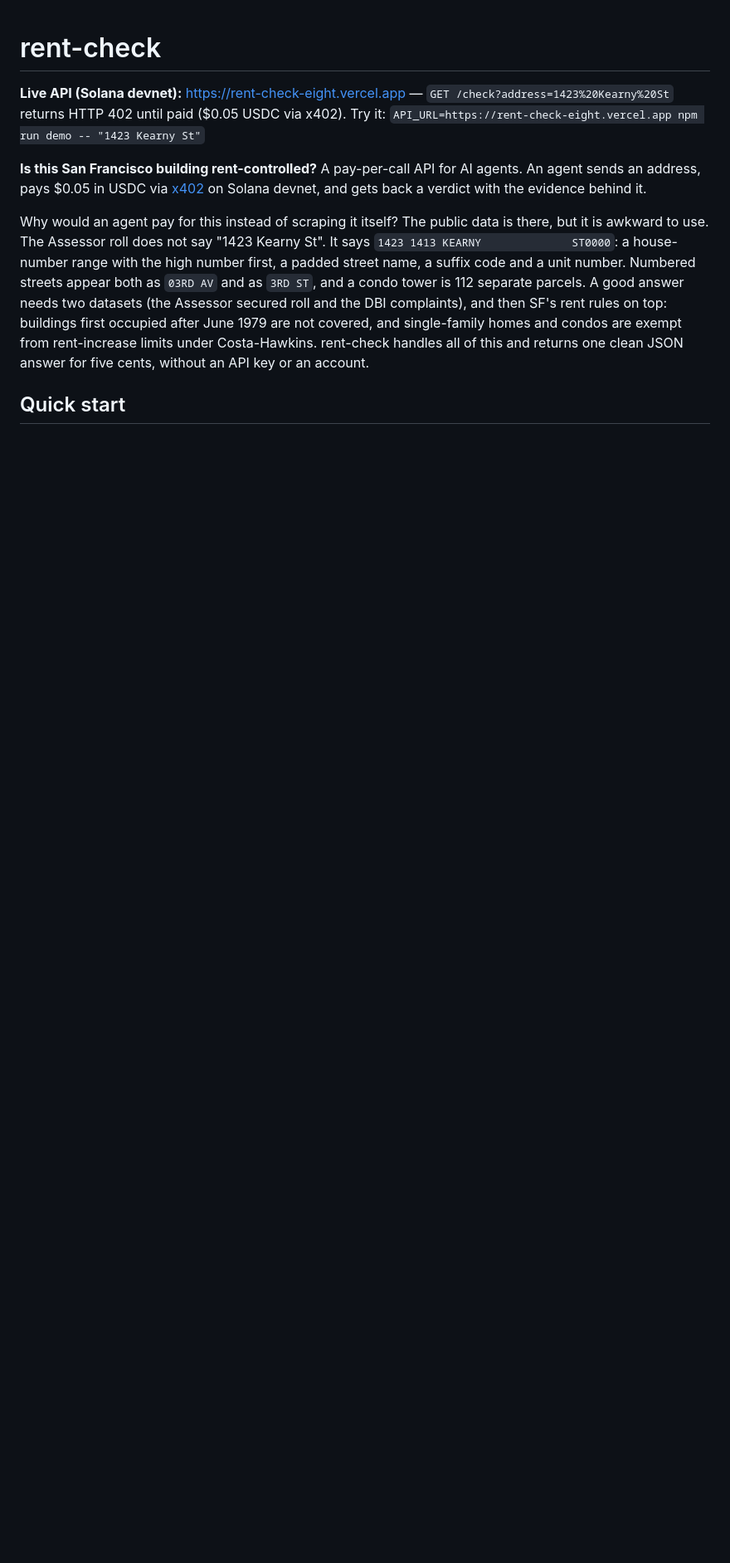
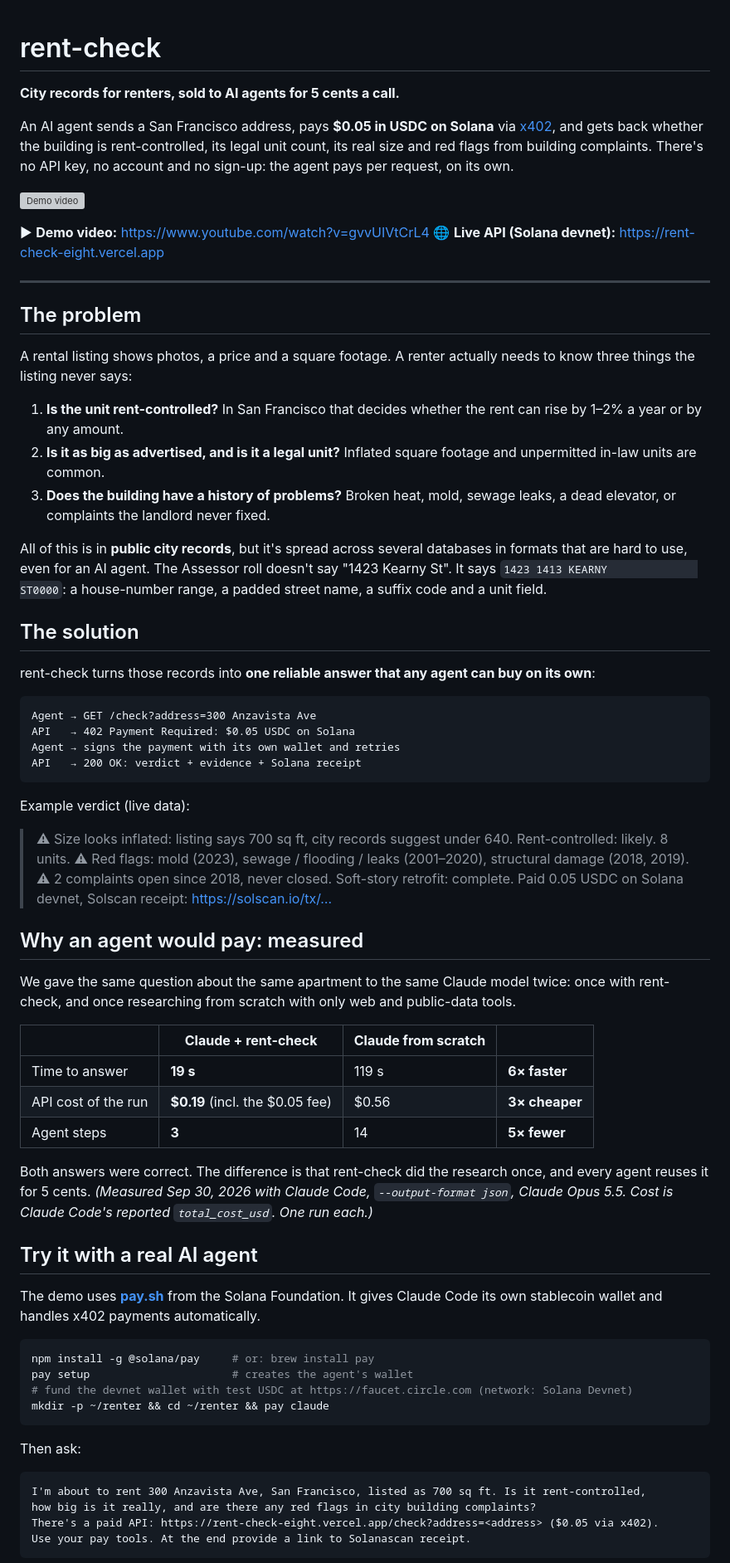
Before and after one commit to sev-kach/rent-check, a Markdown page: README.md, the part around one of its changes. Shown at 83% size. GitHub-like rendering; blank space fills up the shorter version; grey boxes are pictures that could not be loaded.

````diff
--- a/README.md
+++ b/README.md
@@ -1,10 +1,70 @@
 # rent-check
 
-**Live API (Solana devnet):** https://rent-check-eight.vercel.app — `GET /check?address=1423%20Kearny%20St` returns HTTP 402 until paid ($0.05 USDC via x402).
-Try it: `API_URL=https://rent-check-eight.vercel.app npm run demo -- "1423 Kearny St"`
+**City records for renters, sold to AI agents for 5 cents a call.**
 
-**Is this San Francisco building rent-controlled?** A pay-per-call API for AI agents. An agent sends an address, pays $0.05 in USDC via [x402](https://x402.org) on Solana devnet, and gets back a verdict with the evidence behind it.
+An AI agent sends a San Francisco address, pays **$0.05 in USDC on Solana** via [x402](https://x402.org), and gets back whether the building is rent-controlled, its legal unit count, its real size and red flags from building complaints. There's no API key, no account and no sign-up: the agent pays per request, on its own.
 
-Why would an agent pay for this instead of scraping it itself? The public data is there, but it is awkward to use. The Assessor roll does not say "1423 Kearny St". It says `1423 1413 KEARNY              ST0000`: a house-number range with the high number first, a padded street name, a suffix code and a unit number. Numbered streets appear both as `03RD AV` and as `3RD ST`, and a condo tower is 112 separate parcels. A good answer needs two datasets (the Assessor secured roll and the DBI complaints), and then SF's rent rules on top: buildings first occupied after June 1979 are not covered, and single-family homes and condos are exempt from rent-increase limits under Costa-Hawkins. rent-check handles all of this and returns one clean JSON answer for five cents, without an API key or an account.
+[![Demo video](https://img.youtube.com/vi/gvvUIVtCrL4/maxresdefault.jpg)](https://www.youtube.com/watch?v=gvvUIVtCrL4)
 
-## Quick start
+▶ **Demo video:** https://www.youtube.com/watch?v=gvvUIVtCrL4
+🌐 **Live API (Solana devnet):** https://rent-check-eight.vercel.app
+
+---
+
+## The problem
+
+A rental listing shows photos, a price and a square footage. A renter actually needs to know three things the listing never says:
+
+1. **Is the unit rent-controlled?** In San Francisco that decides whether the rent can rise by 1–2% a year or by any amount.
+2. **Is it as big as advertised, and is it a legal unit?** Inflated square footage and unpermitted in-law units are common.
+3. **Does the building have a history of problems?** Broken heat, mold, sewage leaks, a dead elevator, or complaints the landlord never fixed.
+
+All of this is in **public city records**, but it's spread across several databases in formats that are hard to use, even for an AI agent. The Assessor roll doesn't say "1423 Kearny St". It says `1423 1413 KEARNY              ST0000`: a house-number range, a padded street name, a suffix code and a unit field.
+
+## The solution
+
+rent-check turns those records into **one reliable answer that any agent can buy on its own**:
+
+```text
+Agent → GET /check?address=300 Anzavista Ave
+API   → 402 Payment Required: $0.05 USDC on Solana
+Agent → signs the payment with its own wallet and retries
+API   → 200 OK: verdict + evidence + Solana receipt
+```
+
+Example verdict (live data):
+
+> ⚠ Size looks inflated: listing says 700 sq ft, city records suggest under 640. Rent-controlled: likely. 8 units. ⚠ Red flags: mold (2023), sewage / flooding / leaks (2001–2020), structural damage (2018, 2019). ⚠ 2 complaints open since 2018, never closed. Soft-story retrofit: complete. Paid 0.05 USDC on Solana devnet, Solscan receipt: https://solscan.io/tx/…
+
+## Why an agent would pay: measured
+
+We gave the same question about the same apartment to the same Claude model twice: once with rent-check, and once researching from scratch with only web and public-data tools.
+
+| | **Claude + rent-check** | **Claude from scratch** | |
+|---|---|---|---|
+| Time to answer | **19 s** | 119 s | **6× faster** |
+| API cost of the run | **$0.19** (incl. the $0.05 fee) | $0.56 | **3× cheaper** |
+| Agent steps | **3** | 14 | **5× fewer** |
+
+Both answers were correct. The difference is that rent-check did the research once, and every agent reuses it for 5 cents. *(Measured Sep 30, 2026 with Claude Code, `--output-format json`, Claude Opus 5.5. Cost is Claude Code's reported `total_cost_usd`. One run each.)*
+
+## Try it with a real AI agent
+
+The demo uses [**pay.sh**](https://github.com/solana-foundation/pay) from the Solana Foundation. It gives Claude Code its own stablecoin wallet and handles x402 payments automatically.
+
+```bash
+npm install -g @solana/pay     # or: brew install pay
+pay setup                      # creates the agent's wallet
+# fund the devnet wallet with test USDC at https://faucet.circle.com (network: Solana Devnet)
+mkdir -p ~/renter && cd ~/renter && pay claude
+```
+
+Then ask:
+
+```text
+I'm about to rent 300 Anzavista Ave, San Francisco, listed as 700 sq ft. Is it rent-controlled,
+how big is it really, and are there any red flags in city building complaints?
+There's a paid API: https://rent-check-eight.vercel.app/check?address=<address> ($0.05 via x402).
+Use your pay tools. At the end provide a link to Solanascan receipt.
+```
+
````
Also changed, not shown: other parts of README.md (+160 -125 lines), CONTRACT.md (+8 -0 lines).
